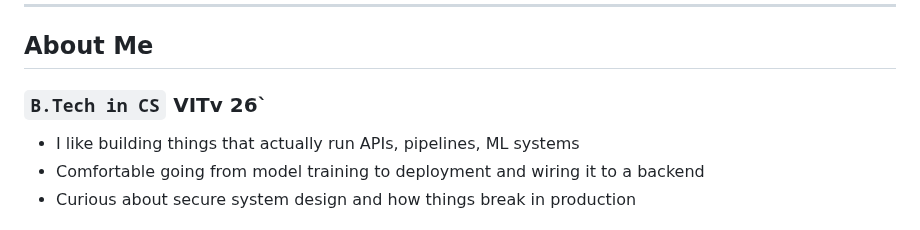
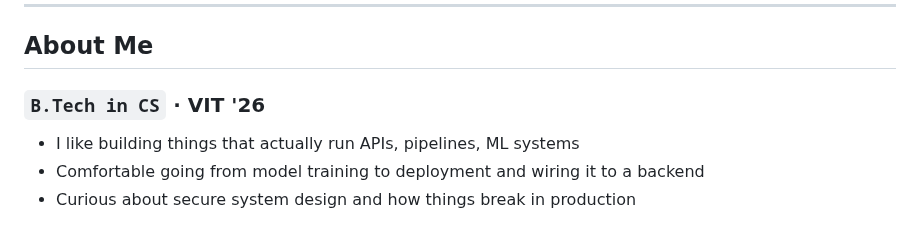
Before and after one commit to tharunsridhar/tharunsridhar, a Markdown page: README.md, the part around one of its changes. Drawn GitHub-style.

```diff
--- a/README.md
+++ b/README.md
@@ -8,7 +13,7 @@ Software engineer with hands-on experience building backend systems and machine
 ---
 
 ## About Me
-### `B.Tech in CS` VITv 26`
+### `B.Tech in CS` · VIT '26
 - I like building things that actually run APIs, pipelines, ML systems
 - Comfortable going from model training to deployment and wiring it to a backend
 - Curious about secure system design and how things break in production
```
Also changed, not shown: other parts of README.md (+5 -0 lines).
